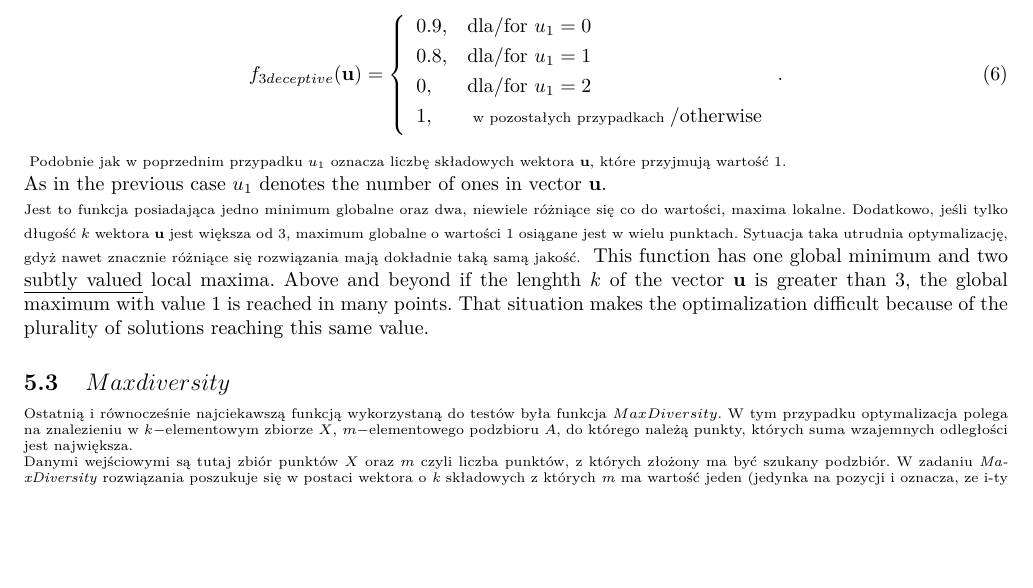
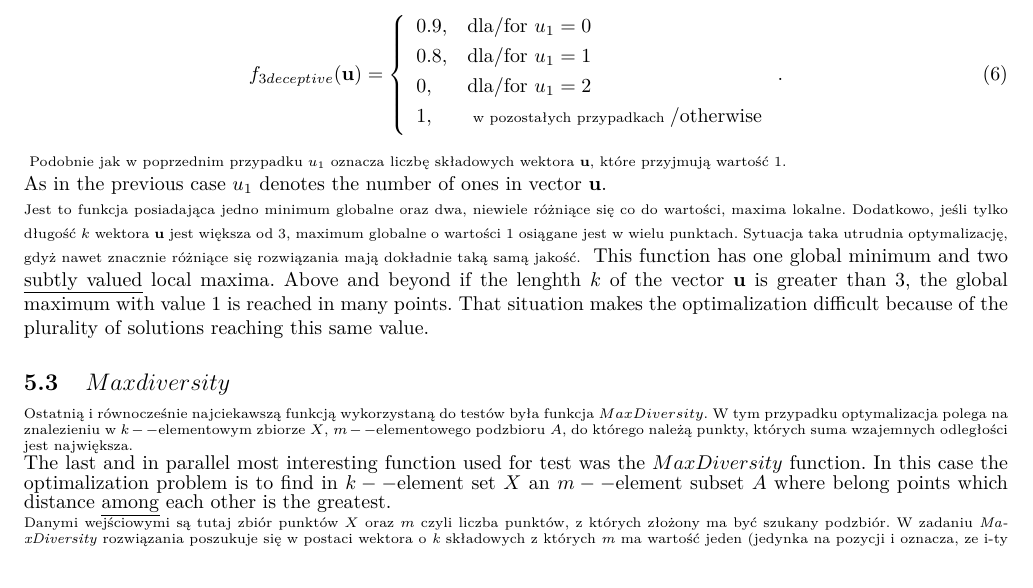
Before and after one commit to AnnRe/BOA, a LaTeX document (Rei_EN_20140818.tex): part of page 5 of 15, cut so that both start at the same text, the shorter picture padded with empty space. Compiled offline with pdfLaTeX; the source files are stored in an older character set and shown here as Unicode.

Commit message:
kolejna porcja tłumaczenia

```diff
--- a/Rei_EN_20140818.tex
+++ b/Rei_EN_20140818.tex
@@ -263,8 +262,9 @@
 \subsection{$Max diversity$}
 %---------------------------------------------------------------------------
 \begin{scriptsize}
-Ostatnią i równocześnie najciekawszą funkcją wykorzystaną do testów była funkcja $MaxDiversity$. W tym przypadku optymalizacja polega na znalezieniu w $k-$elementowym zbiorze $X$, $m-$elementowego podzbioru $A$, do którego należą punkty, których suma wzajemnych odległości jest największa.\\
+Ostatnią i równocześnie najciekawszą funkcją wykorzystaną do testów była funkcja $MaxDiversity$. W tym przypadku optymalizacja polega na znalezieniu w $k--$elementowym zbiorze $X$, $m--$elementowego podzbioru $A$, do którego należą punkty, których suma wzajemnych odległości jest największa.\\
 \end{scriptsize}
+The last and in parallel most interesting function used for test was the $MaxDiversity$ function. In this case the optimalization problem is to find in $k--$element set $X$ an $m--$element subset $A$ where belong points which distance \ul{among} each other is the greatest.\\
 \begin{scriptsize}
 Danymi wejściowymi są tutaj zbiór punktów $X$ oraz $m$ czyli liczba punktów, z których złożony ma być szukany podzbiór. W zadaniu \textit{MaxDiversity} rozwiązania poszukuje się w postaci wektora o \textit{k} składowych z których \textit{m} ma wartość jeden (jedynka na pozycji i oznacza, ze i-ty punkt zbioru \textit{X} należy do \textit{A}).\\
 \end{scriptsize}
```
Also changed, not shown: Rei_EN_20140818.pdf, Rei_EN_20140818.tex (1 more changed lines).
